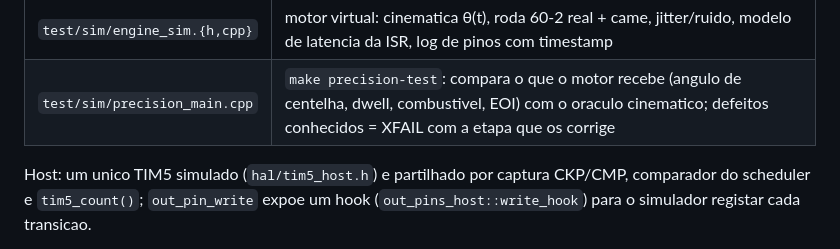
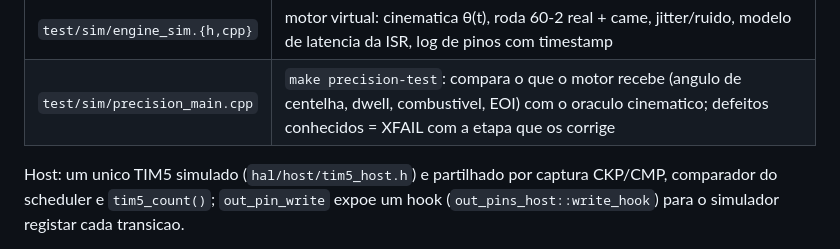
Before and after one commit to pbuchabqui/OpenEMS, a Markdown page: README.md, the part around the change. GitHub-like rendering.

Commit message:
docs: point README at src/hal/host shims
Co-Authored-By: Claude Sonnet 5.5 <noreply@anthropic.com>

```diff
--- a/README.md
+++ b/README.md
@@ -346,7 +346,7 @@ make format                     # clang-format so em ficheiros dirty (on-touch)
 | `test/sim/engine_sim.{h,cpp}` | motor virtual: cinematica θ(t), roda 60-2 real + came, jitter/ruido, modelo de latencia da ISR, log de pinos com timestamp |
 | `test/sim/precision_main.cpp` | `make precision-test`: compara o que o motor recebe (angulo de centelha, dwell, combustivel, EOI) com o oraculo cinematico; defeitos conhecidos = XFAIL com a etapa que os corrige |
 
-Host: um unico TIM5 simulado (`hal/tim5_host.h`) e partilhado por captura
+Host: um unico TIM5 simulado (`hal/host/tim5_host.h`) e partilhado por captura
 CKP/CMP, comparador do scheduler e `tim5_count()`; `out_pin_write` expoe um
 hook (`out_pins_host::write_hook`) para o simulador registar cada transicao.
 
```
